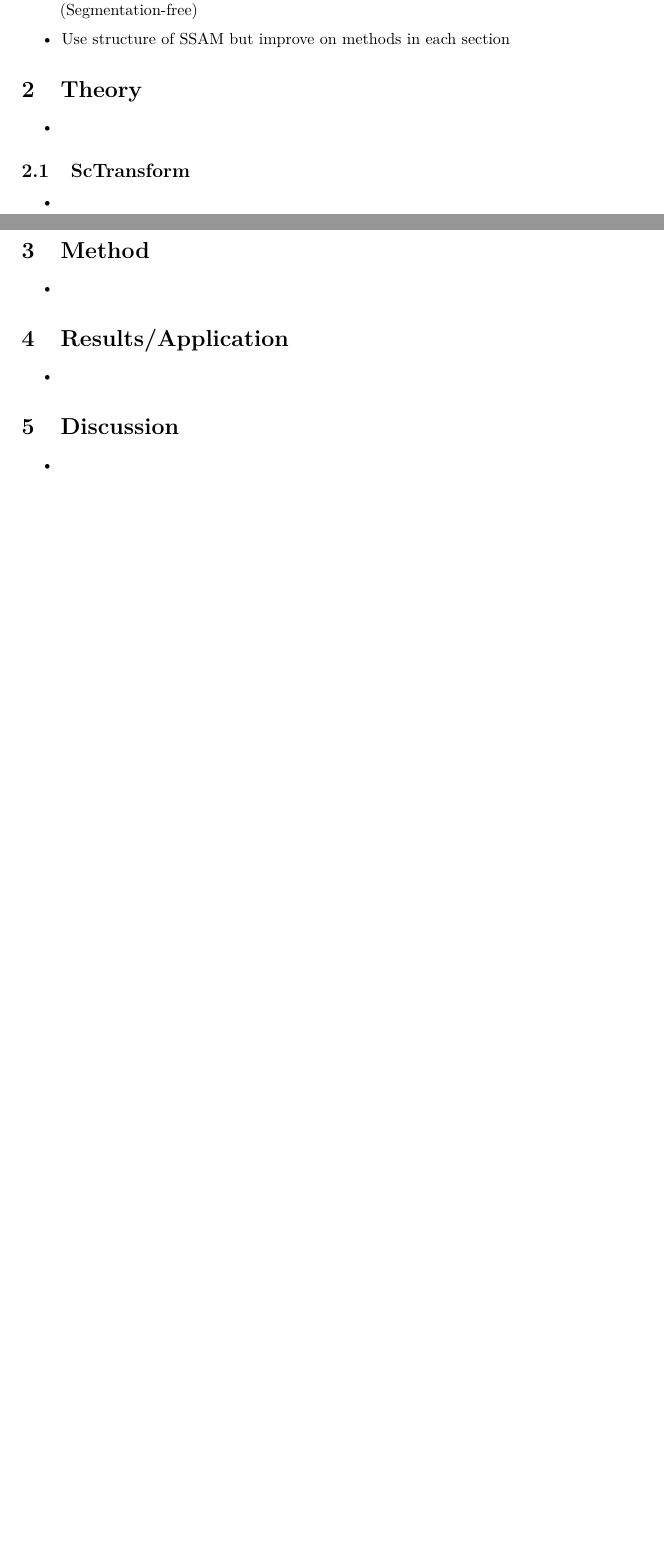
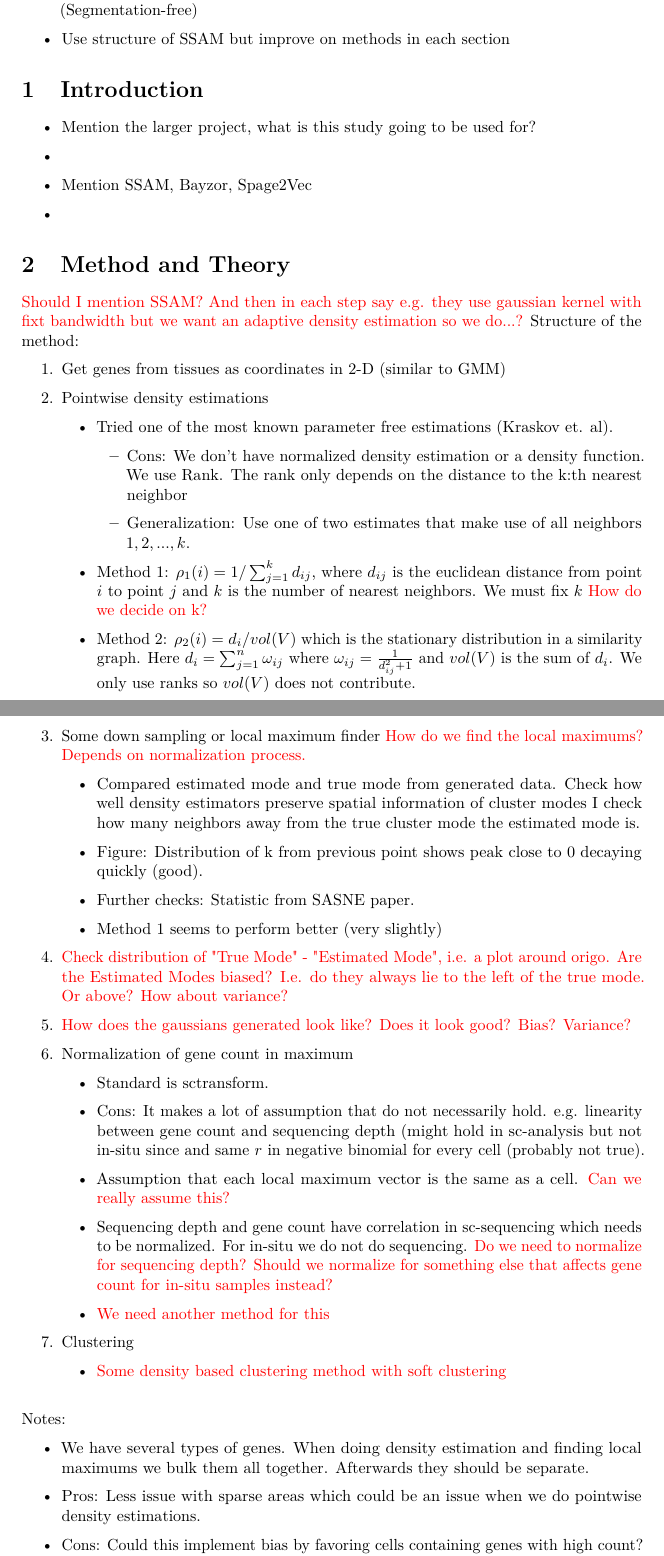
Before and after one commit to AntonEwald/Master-Thesis, an R Markdown document (Writing Thesis/Master Thesis Writing.Rmd): two parts of pages 1 and 2 of 3, joined at a grey line, cut so that both start at the same text, the shorter picture padded with empty space. Rendered offline with R 4.5, knitr and Pandoc, then LaTeX, with nearby package versions.

Commit message:
Previous commit solved all previous github issues. This Commit works fine

```diff
--- a/Writing Thesis/Master Thesis Writing.Rmd
+++ b/Writing Thesis/Master Thesis Writing.Rmd
@@ -21,4 +17,58 @@ knitr::opts_chunk$set(echo = FALSE)
   \item Use structure of SSAM but improve on methods in each section
 \end{itemize}
 
-# Theory
+\section{Introduction}
+\begin{itemize}
+    \item Mention the larger project, what is this study going to be used for?
+    \item
+    \item Mention SSAM, Bayzor, Spage2Vec
+    \item
+\end{itemize}
+
+\section{Method and Theory}
+
+\textcolor{red}{Should I mention SSAM? And then in each step say e.g. they use gaussian kernel with fixt bandwidth but we want an adaptive density estimation so we do...?}
+Structure of the method:
+\begin{enumerate}
+    \item Get genes from tissues as coordinates in 2-D (similar to GMM)
+    \item Pointwise density estimations
+    \begin{itemize}
+        \item Tried one of the most known parameter free estimations (Kraskov et. al).
+        \begin{itemize}
+             \item Cons: We don't have normalized density estimation or a density function. We use Rank. The rank only depends on the distance to the k:th nearest neighbor
+        \item Generalization: Use one of two estimates that make use of all neighbors $1, 2, ..., k$.
+        \end{itemize}
+        \item Method 1: $\rho_1(i) = 1/\sum_{j = 1}^k d_{ij}$, where $d_{ij}$ is the euclidean distance from point $i$ to point $j$ and $k$ is the number of nearest neighbors. We must fix $k$
+        \textcolor{red}{How do we decide on k?}
+        \item Method 2: $\rho_2(i) = d_i/vol(V)$ which is the stationary distribution in a similarity graph. Here $d_i = \sum_{j=1}^n \omega_{ij}$ where $\omega_{ij} = \frac{1}{d_{ij}^2 + 1}$ and $vol(V)$ is the sum of $d_i$. We only use ranks so $vol(V)$ does not contribute.
+    \end{itemize}
+    \item Some down sampling or local maximum finder \textcolor{red}{How do we find the local maximums? Depends on normalization process.}
+    \begin{itemize}
+                \item Compared estimated mode and true mode from generated data. Check how well density estimators preserve spatial information of cluster modes I check how many neighbors away from the true cluster mode the estimated mode is.
+                \item Figure: Distribution of k from previous point shows peak close to 0 decaying quickly (good).
+                \item Further checks: Statistic from SASNE paper.
+                \item Method 1 seems to perform better (very slightly)
+    \end{itemize}
+    \item \textcolor{red}{Check distribution of "True Mode" - "Estimated Mode", i.e. a plot around origo. Are the Estimated Modes biased? I.e. do they always lie to the left of the true mode. Or above? How about variance?}
+    \item \textcolor{red}{How does the gaussians generated look like? Does it look good? Bias? Variance?}
+    \item Normalization of gene count in maximum
+    \begin{itemize}
+        \item Standard is sctransform.
+        \item Cons: It makes a lot of assumption that do not necessarily hold. e.g. linearity between gene count and sequencing depth (might hold in sc-analysis but not in-situ since and same $r$ in negative binomial for every cell (probably not true).
+        \item Assumption that each local maximum vector is the same as a cell. \textcolor{red}{Can we really assume this?}
+        \item Sequencing depth and gene count have correlation in sc-sequencing which needs to be normalized. For in-situ we do not do sequencing. \textcolor{red}{Do we need to normalize for sequencing depth? Should we normalize for something else that affects gene count for in-situ samples instead?}
+        \item \textcolor{red}{We need another method for this}
+    \end{itemize}
+    \item Clustering
+    \begin{itemize}
+        \item \textcolor{red}{Some density based clustering method with soft clustering}
+    \end{itemize}
+
+\end{enumerate}
+
+\bigskip
+
+Notes:
+\begin{itemize}
+    \item We have several types of genes. When doing density estimation and finding local maximums we bulk them all together. Afterwards they should be separate.
+    \item Pros: Less issue with sparse areas which could be an issue when we do pointwise density estimations.
```
Also changed, not shown: Writing Thesis/Master-Thesis-Writing.pdf, Writing Thesis/Master Thesis Writing.Rmd (60 more changed lines), 1 other file.
